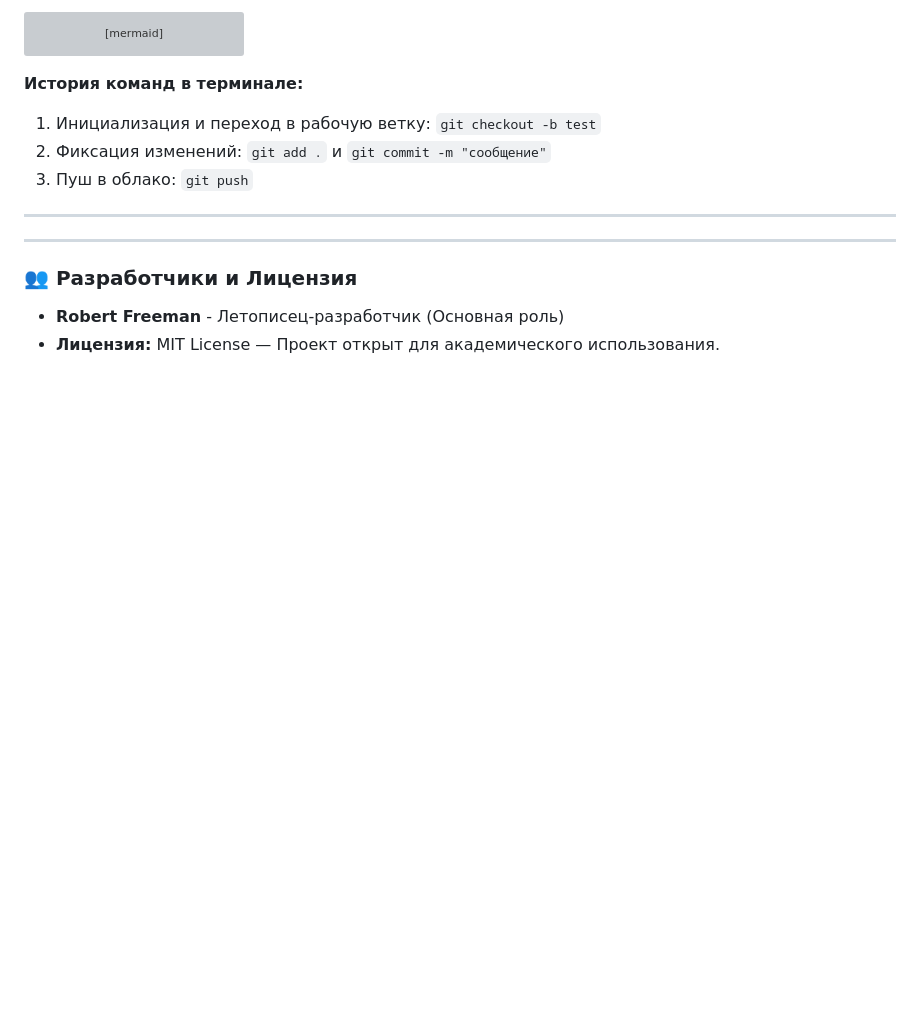
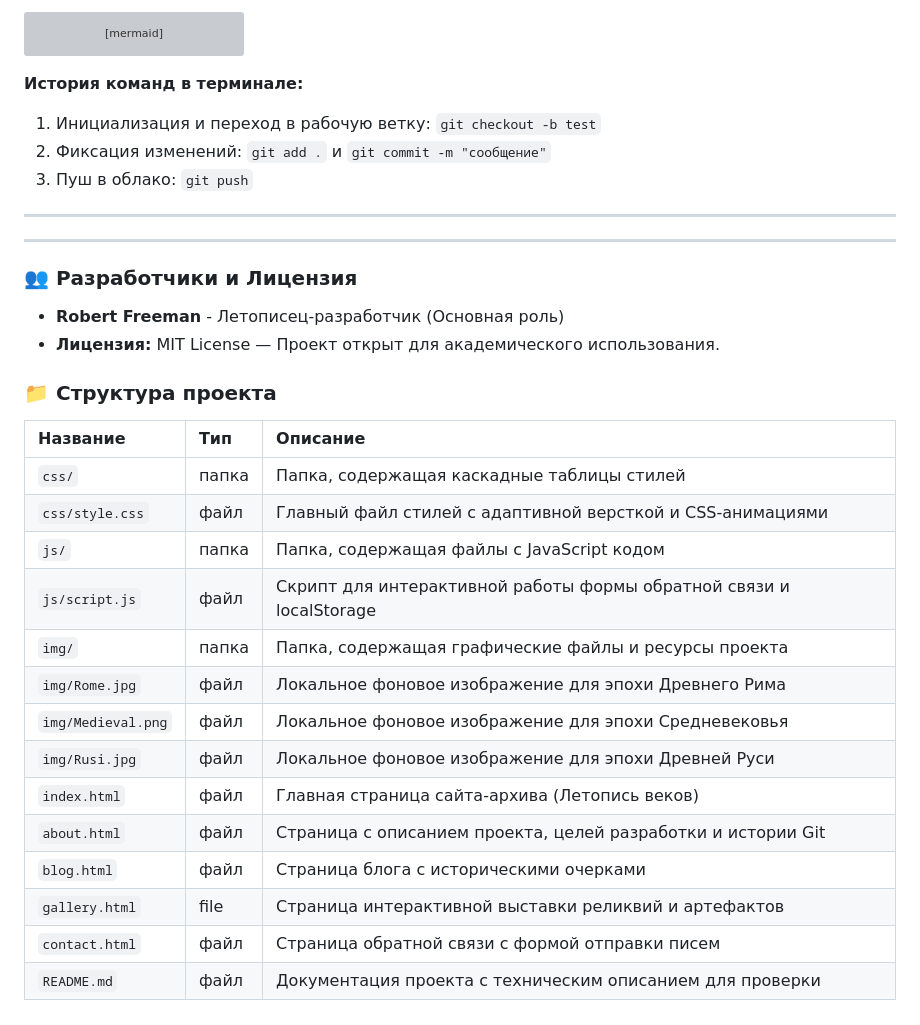
Before and after one commit to RobertFreemen/my_personally_site, a Markdown page: README.md, the part around the change. Drawn GitHub-style; blank space fills up the shorter version; grey boxes are pictures that could not be loaded.

Commit message:
new table in README

```diff
--- a/README.md
+++ b/README.md
@@ -70,3 +70,22 @@ gitGraph
 ### 👥 Разработчики и Лицензия
 * **Robert Freeman** - Летописец-разработчик (Основная роль)
 * **Лицензия:** MIT License — Проект открыт для академического использования.
+
+### 📁 Структура проекта
+
+| Название | Тип | Описание |
+| :--- | :--- | :--- |
+| `css/` | папка | Папка, содержащая каскадные таблицы стилей |
+| `css/style.css` | файл | Главный файл стилей с адаптивной версткой и CSS-анимациями |
+| `js/` | папка | Папка, содержащая файлы с JavaScript кодом |
+| `js/script.js` | файл | Скрипт для интерактивной работы формы обратной связи и localStorage |
+| `img/` | папка | Папка, содержащая графические файлы и ресурсы проекта |
+| `img/Rome.jpg` | файл | Локальное фоновое изображение для эпохи Древнего Рима |
+| `img/Medieval.png` | файл | Локальное фоновое изображение для эпохи Средневековья |
+| `img/Rusi.jpg` | файл | Локальное фоновое изображение для эпохи Древней Руси |
+| `index.html` | файл | Главная страница сайта-архива (Летопись веков) |
+| `about.html` | файл | Страница с описанием проекта, целей разработки и истории Git |
+| `blog.html` | файл | Страница блога с историческими очерками |
+| `gallery.html` | file | Страница интерактивной выставки реликвий и артефактов |
+| `contact.html` | файл | Страница обратной связи с формой отправки писем |
+| `README.md` | файл | Документация проекта с техническим описанием для проверки |
```
